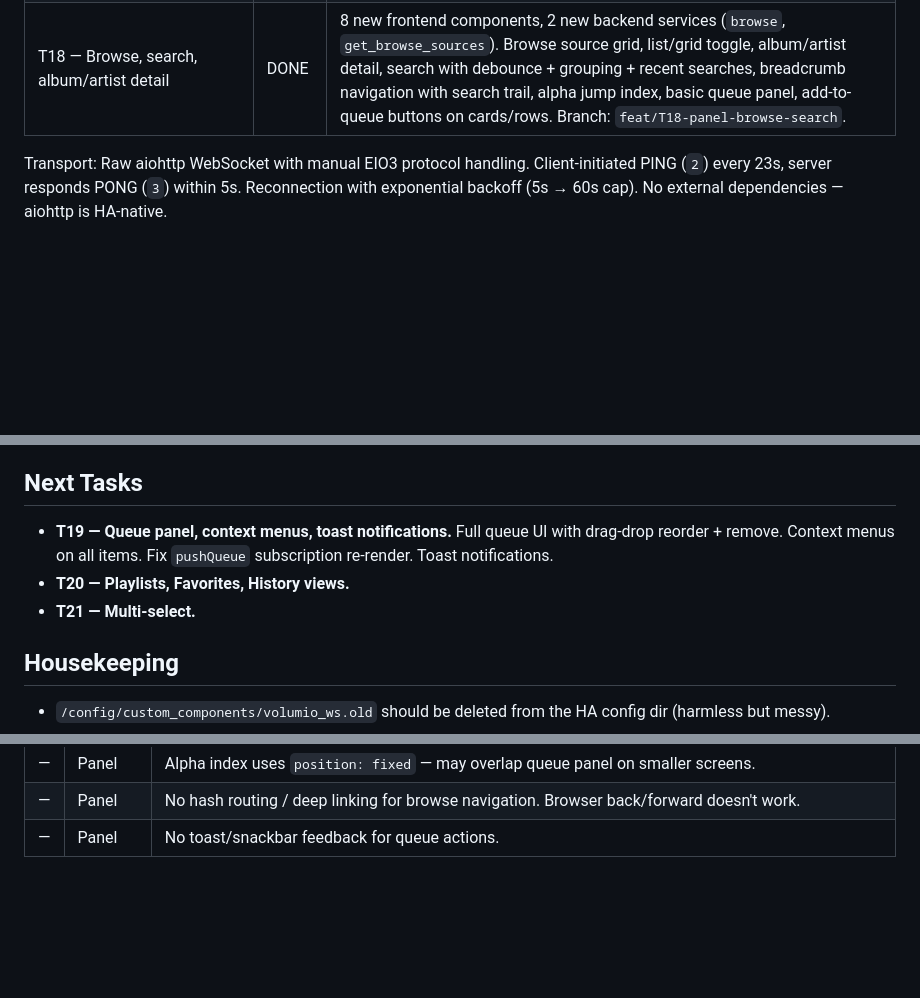
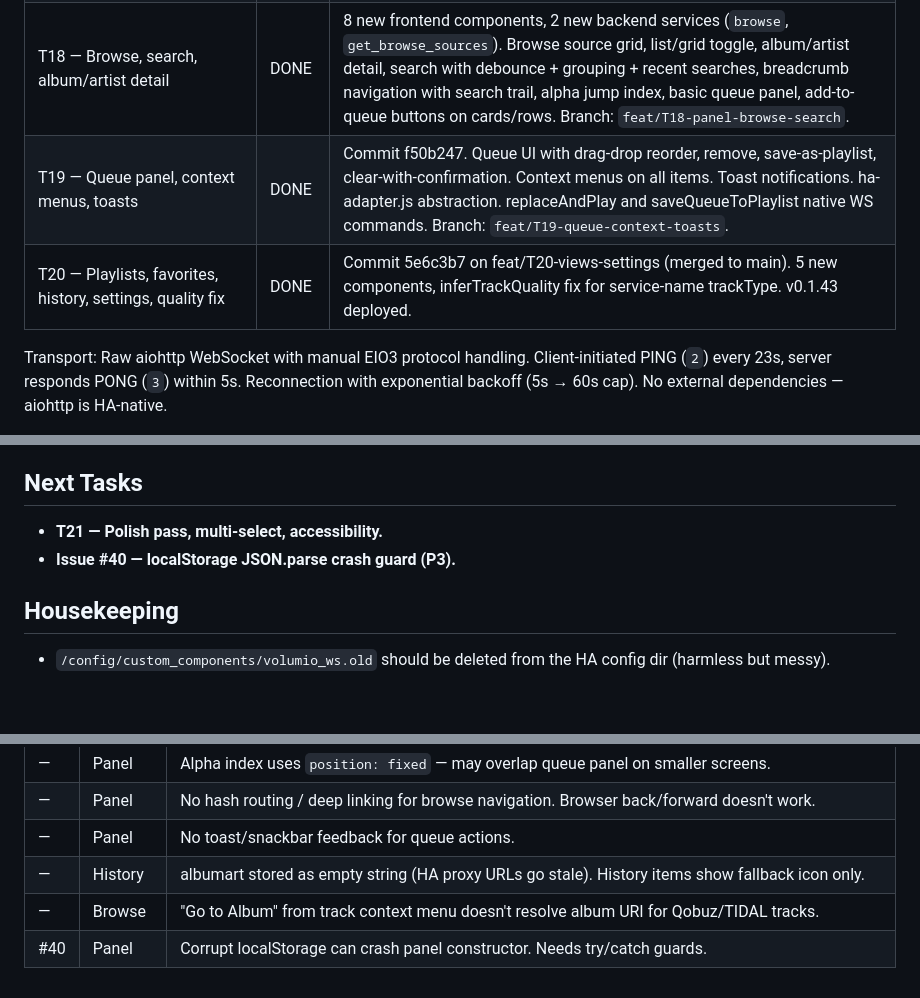
Before and after one commit to jonkatz1/ha-volumio-ws, a Markdown page: QUICKREF.md, 3 parts joined by grey strips. Drawn GitHub-style; blank space fills up the shorter version.

Commit message:
T20: Update QUICKREF

```diff
--- a/QUICKREF.md
+++ b/QUICKREF.md
@@ -28,6 +28,8 @@ Rule: each layer calls only the layer directly below. Coordinator methods MUST r
 | T12-14 — Services (queue/playlist/favorites) | DONE | 15 new services, async closure fix. Branch: `feat/T12-14-services`. |
 | T17 — Panel layout shell, player bar, Now Playing | DONE | Three-zone responsive layout, player bar with smooth progress interpolation, Now Playing hero with UltraBlur, quality badges (5-tier detection), source badges, left nav with browse sources, keyboard shortcuts, favorite heart toggle with state, loading/skeleton states. New backend: `favorites_list` service, `bitrate` + `source_list` in `extra_state_attributes`, browse-sources state notification. |
 | T18 — Browse, search, album/artist detail | DONE | 8 new frontend components, 2 new backend services (`browse`, `get_browse_sources`). Browse source grid, list/grid toggle, album/artist detail, search with debounce + grouping + recent searches, breadcrumb navigation with search trail, alpha jump index, basic queue panel, add-to-queue buttons on cards/rows. Branch: `feat/T18-panel-browse-search`. |
+| T19 — Queue panel, context menus, toasts | DONE | Commit f50b247. Queue UI with drag-drop reorder, remove, save-as-playlist, clear-with-confirmation. Context menus on all items. Toast notifications. ha-adapter.js abstraction. replaceAndPlay and saveQueueToPlaylist native WS commands. Branch: `feat/T19-queue-context-toasts`. |
+| T20 — Playlists, favorites, history, settings, quality fix | DONE | Commit 5e6c3b7 on feat/T20-views-settings (merged to main). 5 new components, inferTrackQuality fix for service-name trackType. v0.1.43 deployed. |
 
 Transport: Raw aiohttp WebSocket with manual EIO3 protocol handling. Client-initiated PING (`2`) every 23s, server responds PONG (`3`) within 5s. Reconnection with exponential backoff (5s → 60s cap). No external dependencies — aiohttp is HA-native.
 
@@ -120,9 +122,8 @@ Transport: Raw aiohttp WebSocket with manual EIO3 protocol handling. Client-init
 - `./deploy.sh` at the project root: builds the frontend, auto-bumps the `manifest.json` patch version, then copies `frontend/volumio-panel.js` and `manifest.json` to `\\192.168.0.23\config\custom_components\volumio_ws\` (`services.py` / `services.yaml` only when newer than the HA copy). Reminds to restart HA at the end; never restarts automatically.
 
 ## Next Tasks
-- **T19 — Queue panel, context menus, toast notifications.** Full queue UI with drag-drop reorder + remove. Context menus on all items. Fix `pushQueue` subscription re-render. Toast notifications.
-- **T20 — Playlists, Favorites, History views.**
-- **T21 — Multi-select.**
+- **T21 — Polish pass, multi-select, accessibility.**
+- **Issue #40 — localStorage JSON.parse crash guard (P3).**
 
 ## Housekeeping
 - `/config/custom_components/volumio_ws.old` should be deleted from the HA config dir (harmless but messy).
@@ -141,3 +142,6 @@ Transport: Raw aiohttp WebSocket with manual EIO3 protocol handling. Client-init
 | — | Panel | Alpha index uses `position: fixed` — may overlap queue panel on smaller screens. |
 | — | Panel | No hash routing / deep linking for browse navigation. Browser back/forward doesn't work. |
 | — | Panel | No toast/snackbar feedback for queue actions. |
+| — | History | albumart stored as empty string (HA proxy URLs go stale). History items show fallback icon only. |
+| — | Browse | "Go to Album" from track context menu doesn't resolve album URI for Qobuz/TIDAL tracks. |
+| #40 | Panel | Corrupt localStorage can crash panel constructor. Needs try/catch guards. |
```
